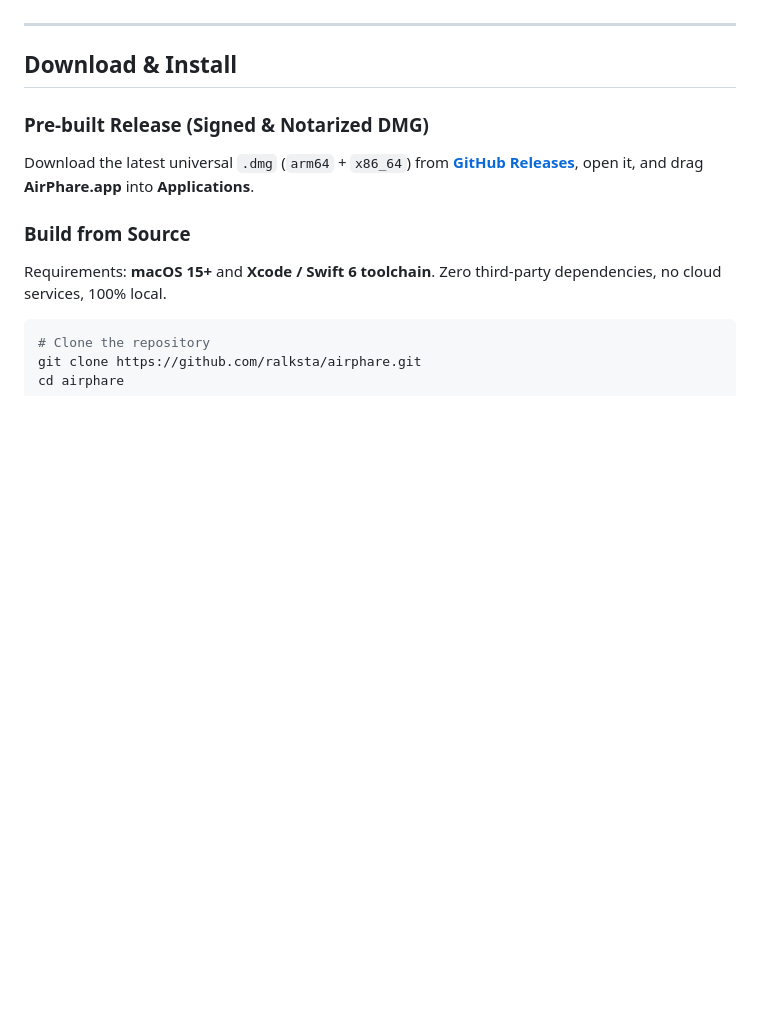
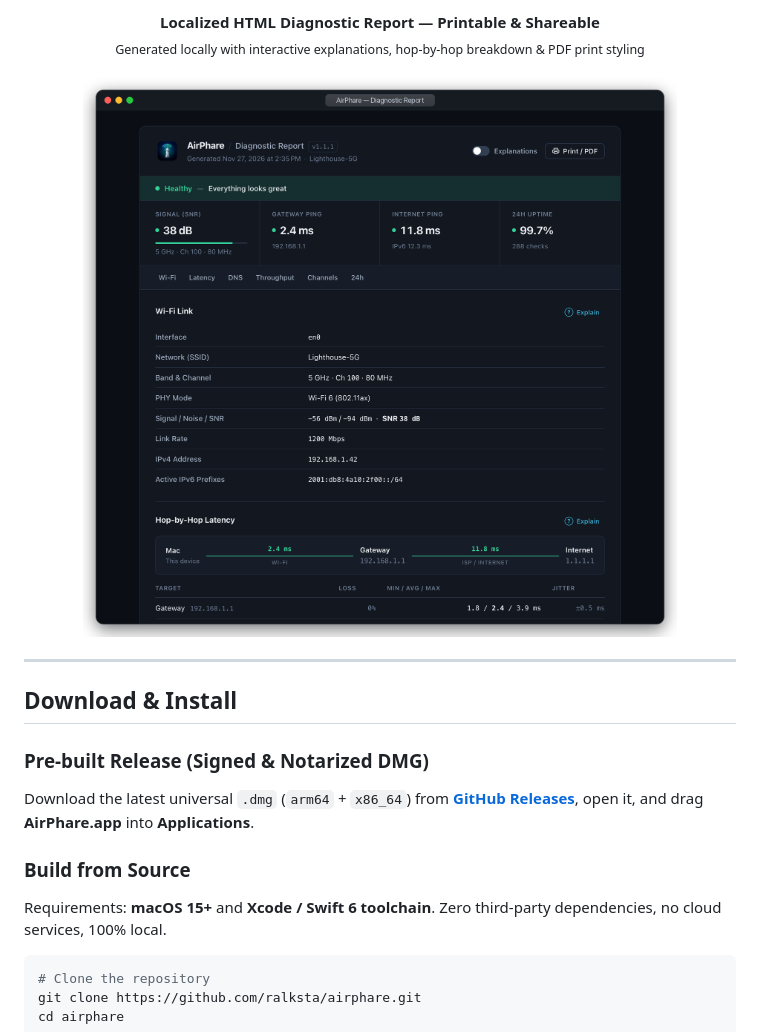
Before and after one commit to ralksta/airphare, a Markdown page: README.md, the part around one of its changes. GitHub-like rendering; pictures changed too: docs/screenshots/html-report.png (added); blank space fills up the shorter version.

Commit message:
docs: add app screenshots and hero showcase to README

```diff
--- a/README.md
+++ b/README.md
@@ -74,3 +110,8 @@ Worse yet, many network monitors hammer your Wi-Fi radio with constant backgroun
+<p align="center">
+  <strong>Localized HTML Diagnostic Report — Printable &amp; Shareable</strong><br />
+  <sub>Generated locally with interactive explanations, hop-by-hop breakdown &amp; PDF print styling</sub><br /><br />
+  <img src="docs/screenshots/html-report.png" alt="AirPhare Localized HTML Diagnostic Report" width="90%" />
+</p>
 
 ---
 
```
Also changed, not shown: other parts of README.md (+36 -0 lines), docs/screenshots/hero.png (added), docs/screenshots/history-charts.png (added), docs/screenshots/live-diagnostics.png (added), docs/screenshots/proactive-alerts.png (added), docs/screenshots/settings.png (added).
